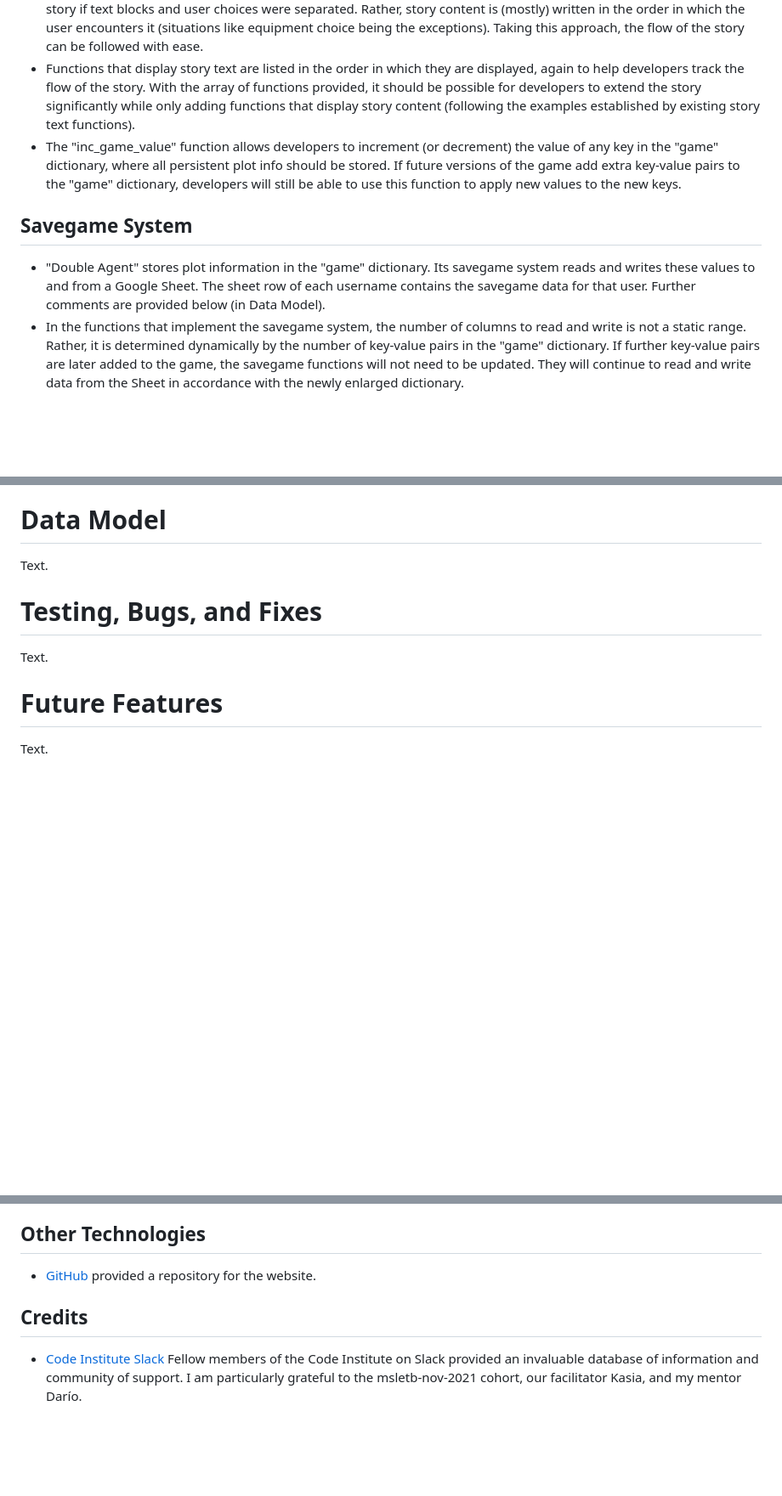
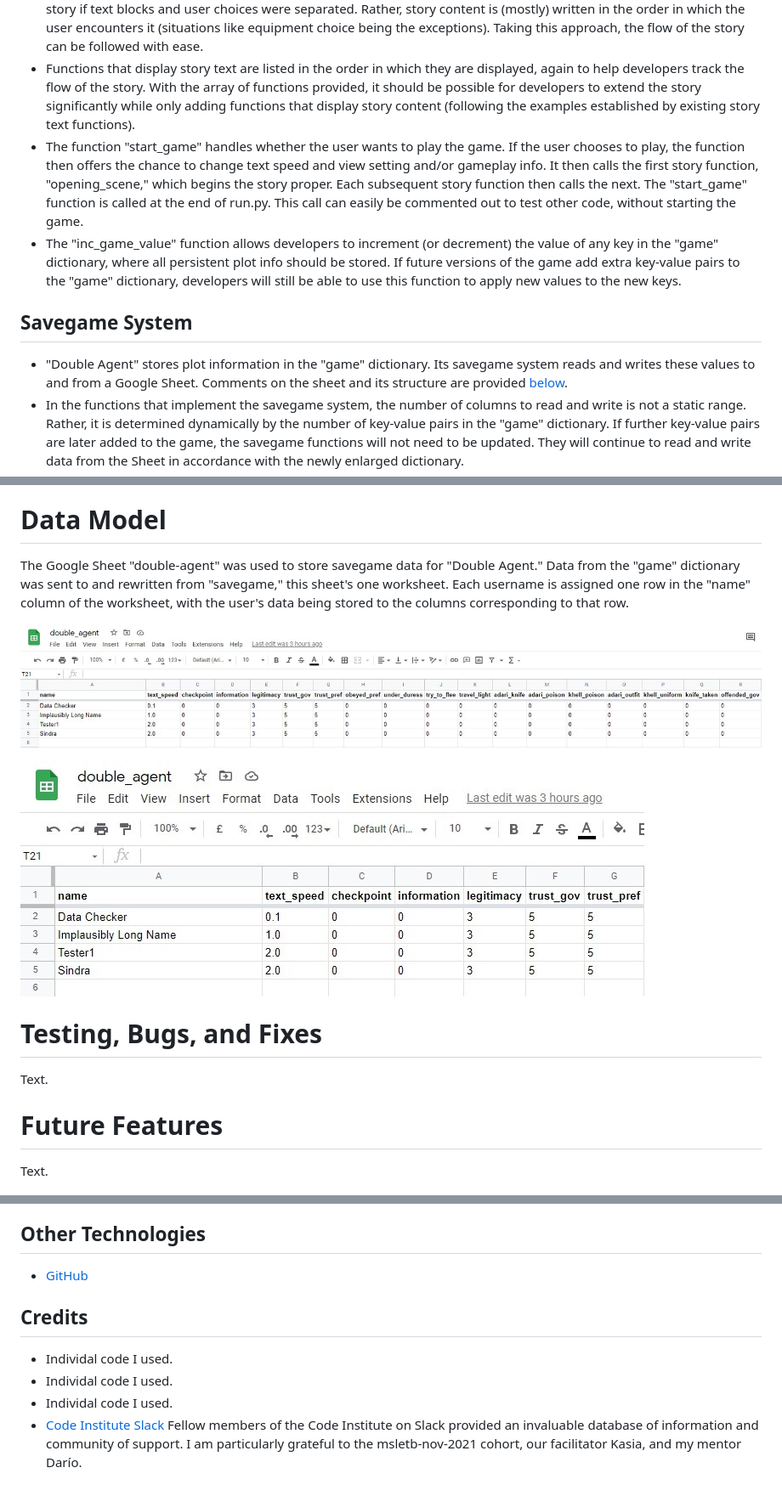
Before and after one commit to Estelindis/double-agent, a Markdown page: README.md, 3 parts joined by grey strips. Shown: that part at 85% size. Rendered like a GitHub page; pictures changed too: assets/image-readme/data_model.jpg (added), assets/image-readme/data_model_cropped.jpg (added); blank space fills up the shorter version.

Commit message:
Add data model info to the readme

```diff
--- a/README.md
+++ b/README.md
@@ -78,16 +78,21 @@ Functions are designed with a view to forwards and backwards compatibility. Retu
 ## Story Functions
 - With a view to narrative cohesion, the "make_choice" function is designed for developers writing and reading user options in the story context in which said options are offered. For a game with a very short plot, story content can usefully be stored in a dictionary. However, "Double Agent" takes a different approach. Significant blocks of story text are written in addition to the choices offered to the user. It would be harder for developers to follow the flow of this story if text blocks and user choices were separated. Rather, story content is (mostly) written in the order in which the user encounters it (situations like equipment choice being the exceptions). Taking this approach, the flow of the story can be followed with ease.
 - Functions that display story text are listed in the order in which they are displayed, again to help developers track the flow of the story. With the array of functions provided, it should be possible for developers to extend the story significantly while only adding functions that display story content (following the examples established by existing story text functions).
+- The function "start_game" handles whether the user wants to play the game. If the user chooses to play, the function then offers the chance to change text speed and view setting and/or gameplay info. It then calls the first story function, "opening_scene," which begins the story proper. Each subsequent story function then calls the next. The "start_game" function is called at the end of run.py. This call can easily be commented out to test other code, without starting the game.
 - The "inc_game_value" function allows developers to increment (or decrement) the value of any key in the "game" dictionary, where all persistent plot info should be stored. If future versions of the game add extra key-value pairs to the "game" dictionary, developers will still be able to use this function to apply new values to the new keys.
 
 ## Savegame System
-- "Double Agent" stores plot information in the "game" dictionary. Its savegame system reads and writes these values to and from a Google Sheet. The sheet row of each username contains the savegame data for that user. Further comments are provided below (in Data Model).
+- "Double Agent" stores plot information in the "game" dictionary. Its savegame system reads and writes these values to and from a Google Sheet. Comments on the sheet and its structure are provided [below](#data-model).
 - In the functions that implement the savegame system, the number of columns to read and write is not a static range. Rather, it is determined dynamically by the number of key-value pairs in the "game" dictionary. If further key-value pairs are later added to the game, the savegame functions will not need to be updated. They will continue to read and write data from the Sheet in accordance with the newly enlarged dictionary.
 - Of particular note: when a returning user chooses to load a game, the "game" dictionary is updated with their savegame data. This functionality will not be broken if the dictionary is enlarged later. Imagine a new version of the game with 22 pairs in the dictionary. If the new version loads a save that was created by the present version (which has 18 pairs), it will transfer 18 values to "game" - but the other four will remain, as defined by their default values. They will not be deleted or overwritten.
 - To ensure that version compatibility does not break, any new pairs must always be added to the end of the "game" dictionary, not inserted between existing pairs.
 
 # Data Model
-Text.
+The Google Sheet "double-agent" was used to store savegame data for "Double Agent." Data from the "game" dictionary was sent to and rewritten from "savegame," this sheet's one worksheet. Each username is assigned one row in the "name" column of the worksheet, with the user's data being stored to the columns corresponding to that row.
+
+![Initial screenshot.](/assets/image-readme/data_model.jpg)
+
+![Initial screenshot.](/assets/image-readme/data_model_cropped.jpg)
 
 # Testing, Bugs, and Fixes
 Text.
@@ -113,7 +118,10 @@ Text.
 * [Sys](https://docs.python.org/3/library/sys.html)
 
 ## Other Technologies
-- [GitHub](https://github.com/) provided a repository for the website.
+- [GitHub](https://github.com/)
 
 ## Credits
+- Individal code I used.
+- Individal code I used.
+- Individal code I used.
 - [Code Institute Slack](https://slack.com/) Fellow members of the Code Institute on Slack provided an invaluable database of information and community of support.  I am particularly grateful to the msletb-nov-2021 cohort, our facilitator Kasia, and my mentor Darío.
```
